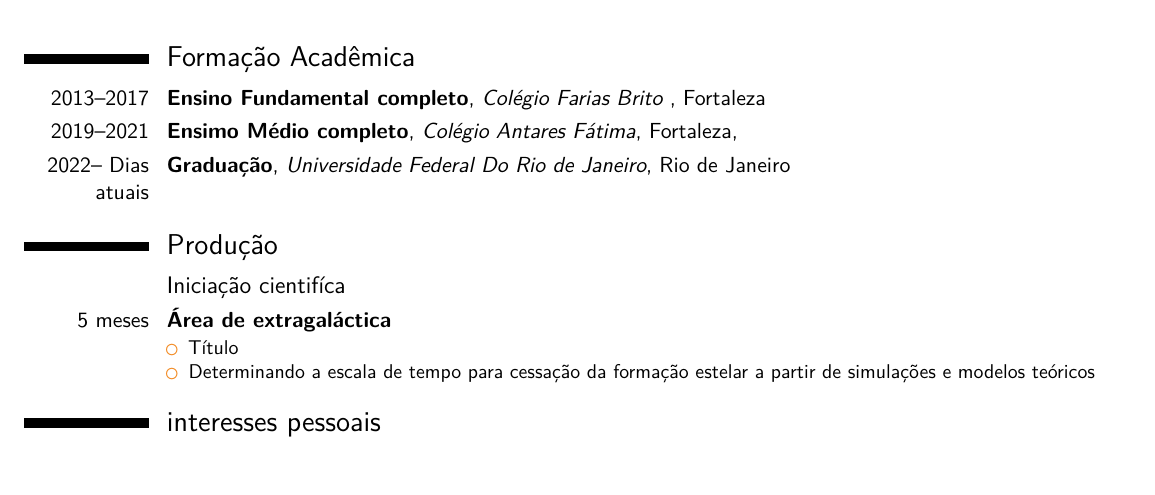
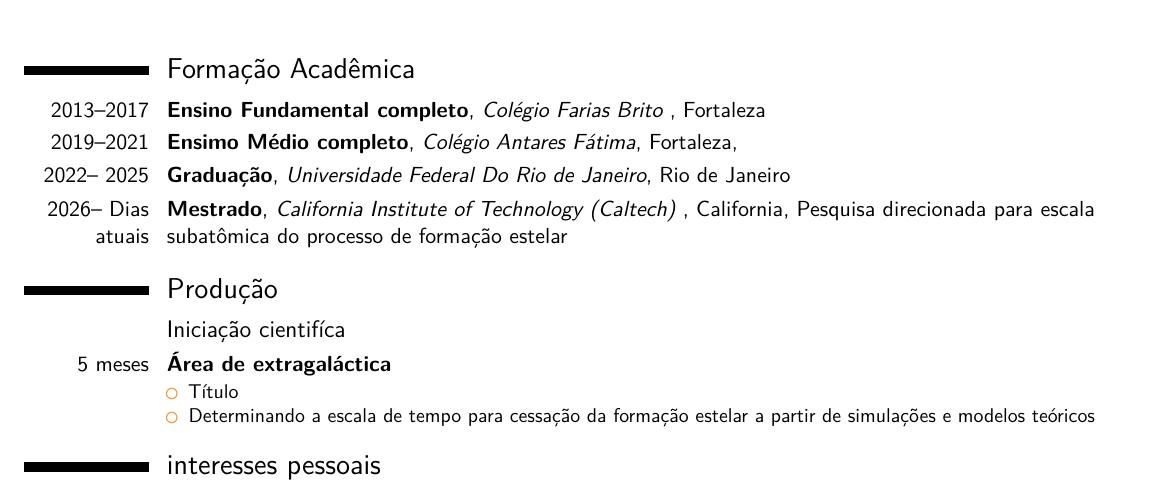
Before and after one commit to loixs09/curriculo, a LaTeX CV (teste metcomp(1)/metcomp exercicio.tex): part of the page, cut so that both start at the same text. Compiled offline with pdfLaTeX.

Commit message:
alteraçoes na ocupaçao profissional

```diff
--- a/teste metcomp(1)/metcomp exercicio.tex
+++ b/teste metcomp(1)/metcomp exercicio.tex
@@ -71,7 +71,7 @@
 
 
 %\extrainfo{additional information}                 % optional, remove / comment the line if not wanted
-\photo[64pt][0.4pt]{placeholder.png}                       % optional, remove / comment the line if not wanted; '64pt' is the height the picture must be resized to, 0.4pt is the thickness of the frame around it (put it to 0pt for no frame) and 'picture' is the name of the picture file
+%\photo[64pt][0.4pt]{placeholder.png}                       % optional, remove / comment the line if not wanted; '64pt' is the height the picture must be resized to, 0.4pt is the thickness of the frame around it (put it to 0pt for no frame) and 'picture' is the name of the picture file
 %\quote{Some quote}                                 % optional, remove / comment the line if not wanted
 
 % bibliography adjustments (only useful if you make citations in your resume, or print a list of publications using BibTeX)
@@ -97,7 +97,8 @@
 \cventry{2013--2017}{Ensino Fundamental completo}{Colégio Farias Brito }{Fortaleza}{}{}
 % arguments 3 to 6 can be left empty
 \cventry{2019--2021}{Ensimo Médio completo}{Colégio Antares Fátima}{Fortaleza}{\textit{}}{}
-\cventry{2022-- Dias atuais}{Graduação}{Universidade Federal Do Rio de Janeiro}{Rio de Janeiro}{}{}
+\cventry{2022-- 2025}{Graduação}{Universidade Federal Do Rio de Janeiro}{Rio de Janeiro}{}{}
+\cventry{2026-- Dias atuais}{Mestrado}{California Institute of Technology (Caltech) }{California}{Pesquisa direcionada para escala subatômica do processo de formação estelar}{}
 
 %\section{Master thesis}
 %\cvitem{title}{\emph{Title}}
```
Also changed, not shown: teste_metcomp.pdf.
